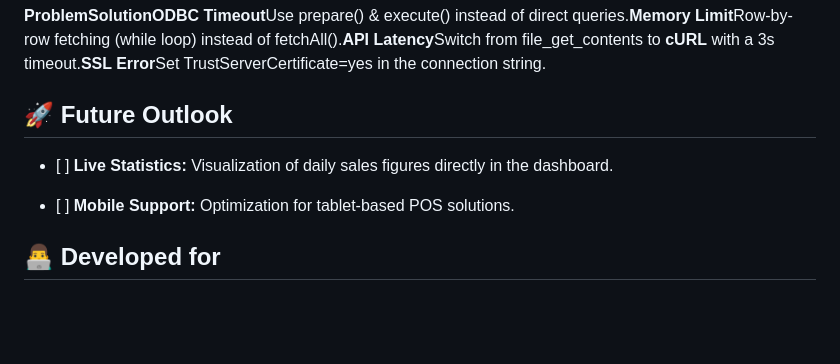
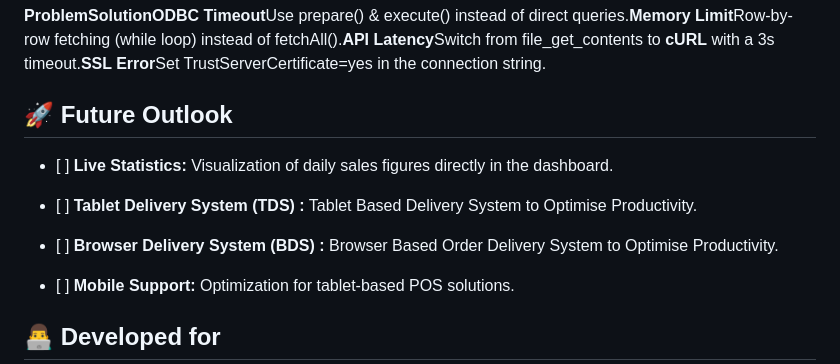
Before and after one commit to jonichrishannon-eng/SSpm1.0, a Markdown page: README.md, the part around the change. Rendered like a GitHub page; blank space fills up the shorter version.

Commit message:
Update future outlook section in README
Added future project ideas for live statistics, tablet delivery, and browser delivery systems.

```diff
--- a/README.md
+++ b/README.md
@@ -88,6 +88,10 @@ Since names in JTL and on the web are rarely identical, normalization is perform
 
 *   \[ \] **Live Statistics:** Visualization of daily sales figures directly in the dashboard.
 
+*   \[ \] **Tablet Delivery System (TDS) :** Tablet Based Delivery System to Optimise Productivity.
+
+*   \[ \] **Browser Delivery System (BDS) :** Browser Based Order Delivery System to Optimise Productivity.
+
 *   \[ \] **Mobile Support:** Optimization for tablet-based POS solutions.
 
 
```
